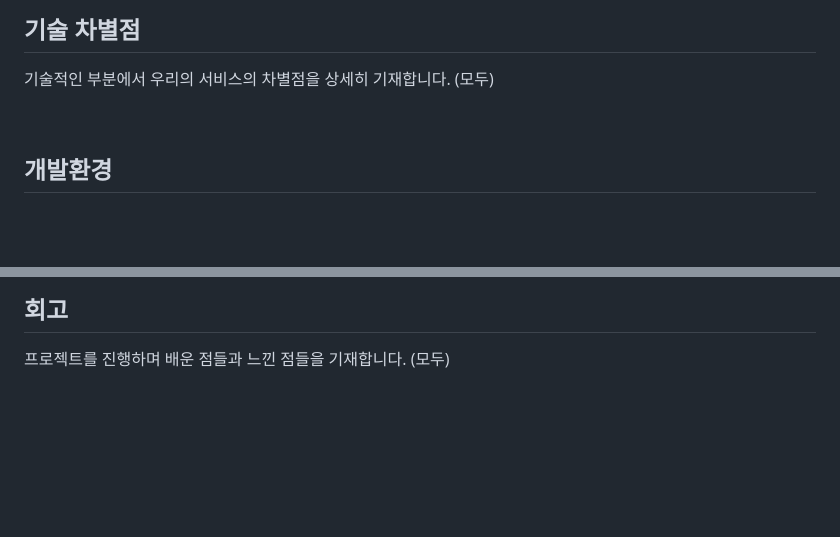
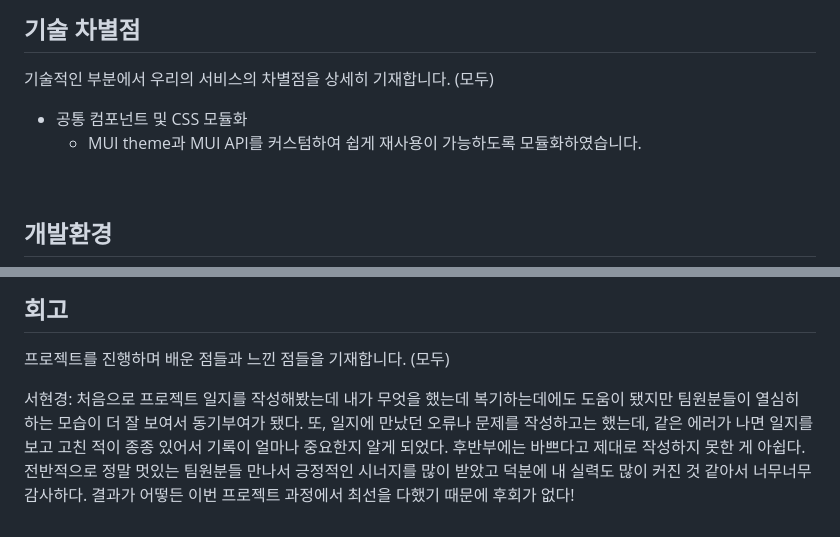
Before and after one commit to haegomm/SonGeoreum, a Markdown page: README.md, 2 parts joined by grey strips. Rendered like a GitHub page; blank space fills up the shorter version.

Commit message:
docs: readme shk modify

```diff
--- a/README.md
+++ b/README.md
@@ -195,6 +195,9 @@ SSAFY 8기 2학기 공통 프로젝트
 
 기술적인 부분에서 우리의 서비스의 차별점을 상세히 기재합니다.
 (모두)
+
+- 공통 컴포넌트 및 CSS 모듈화
+  - MUI theme과 MUI API를 커스텀하여 쉽게 재사용이 가능하도록 모듈화하였습니다.
 
 <br>
 
@@ -440,3 +443,5 @@ SonGeoreum
 
 프로젝트를 진행하며 배운 점들과 느낀 점들을 기재합니다.
 (모두)
+
+서현경: 처음으로 프로젝트 일지를 작성해봤는데 내가 무엇을 했는데 복기하는데에도 도움이 됐지만 팀원분들이 열심히 하는 모습이 더 잘 보여서 동기부여가 됐다. 또, 일지에 만났던 오류나 문제를 작성하고는 했는데, 같은 에러가 나면 일지를 보고 고친 적이 종종 있어서 기록이 얼마나 중요한지 알게 되었다. 후반부에는 바쁘다고 제대로 작성하지 못한 게 아쉽다. 전반적으로 정말 멋있는 팀원분들 만나서 긍정적인 시너지를 많이 받았고 덕분에 내 실력도 많이 커진 것 같아서 너무너무 감사하다. 결과가 어떻든 이번 프로젝트 과정에서 최선을 다했기 때문에 후회가 없다!
```
